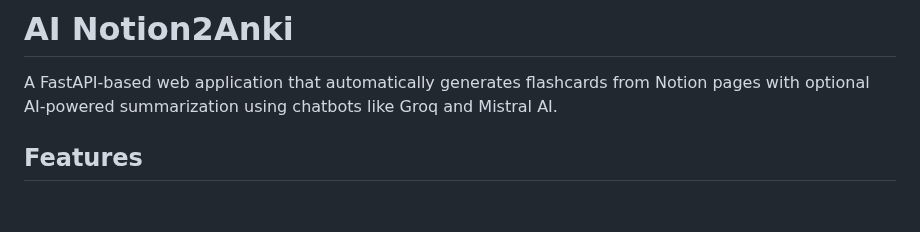
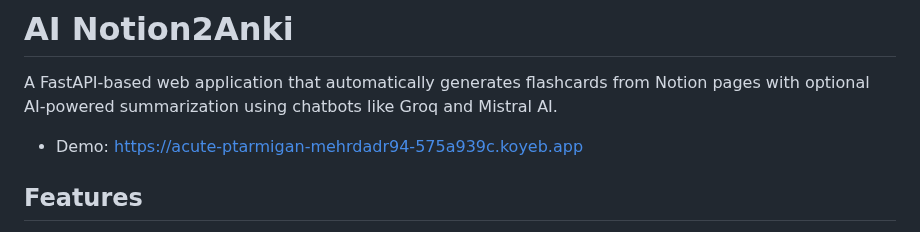
Before and after one commit to mehrdadrafiei/notion-to-anki, a Markdown page: README.md, the part around the change. Drawn GitHub-style; blank space fills up the shorter version.

```diff
--- a/README.md
+++ b/README.md
@@ -1,6 +1,8 @@
 # AI Notion2Anki
 
 A FastAPI-based web application that automatically generates flashcards from Notion pages with optional AI-powered summarization using chatbots like Groq and Mistral AI.
+
+* Demo: https://acute-ptarmigan-mehrdadr94-575a939c.koyeb.app
 
 ## Features
 
```
